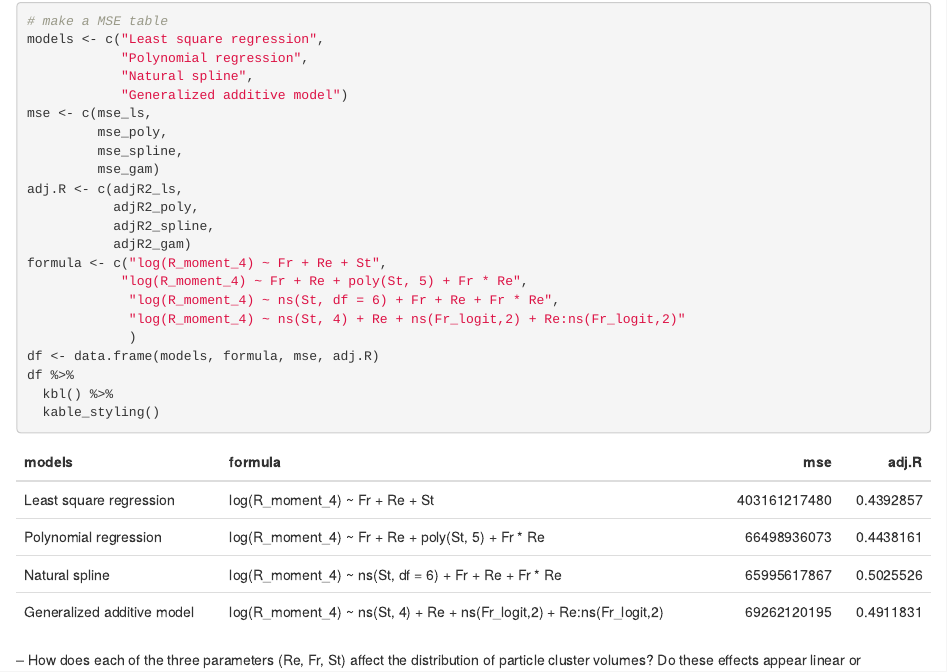
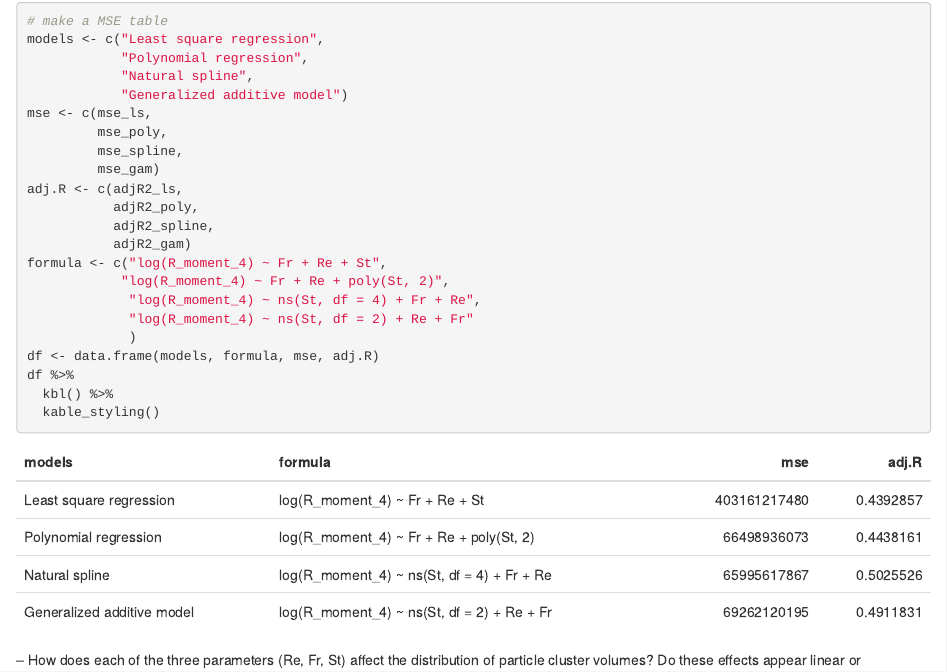
Before and after one commit to yihan-shi/Turbulence_study, an R Markdown document (medy_case_study.Rmd): the page in a window 1100 px wide, from 11620 px down. Rendered offline with R 4.5, knitr and Pandoc, with nearby package versions; some code elsewhere in the file could not run offline.

Commit message:
added R4 table

```diff
--- a/medy_case_study.Rmd
+++ b/medy_case_study.Rmd
@@ -697,9 +697,9 @@ adj.R <- c(adjR2_ls,
            adjR2_spline,
            adjR2_gam)
 formula <- c("log(R_moment_4) ~ Fr + Re + St",
-            "log(R_moment_4) ~ Fr + Re + poly(St, 5) + Fr * Re",
-             "log(R_moment_4) ~ ns(St, df = 6) + Fr + Re + Fr * Re",
-             "log(R_moment_4) ~ ns(St, 4) + Re + ns(Fr_logit,2) + Re:ns(Fr_logit,2)"
+            "log(R_moment_4) ~ Fr + Re + poly(St, 2)",
+             "log(R_moment_4) ~ ns(St, df = 4) + Fr + Re",
+             "log(R_moment_4) ~ ns(St, df = 2) + Re + Fr"
              )
 df <- data.frame(models, formula, mse, adj.R)
 df %>%
```
